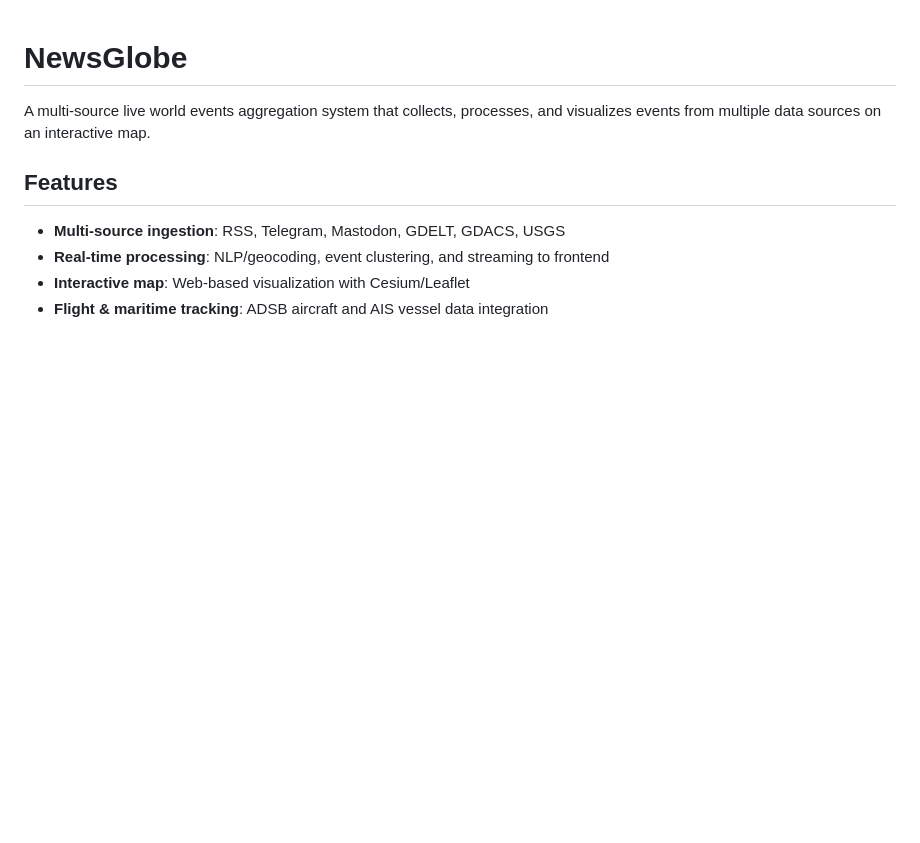
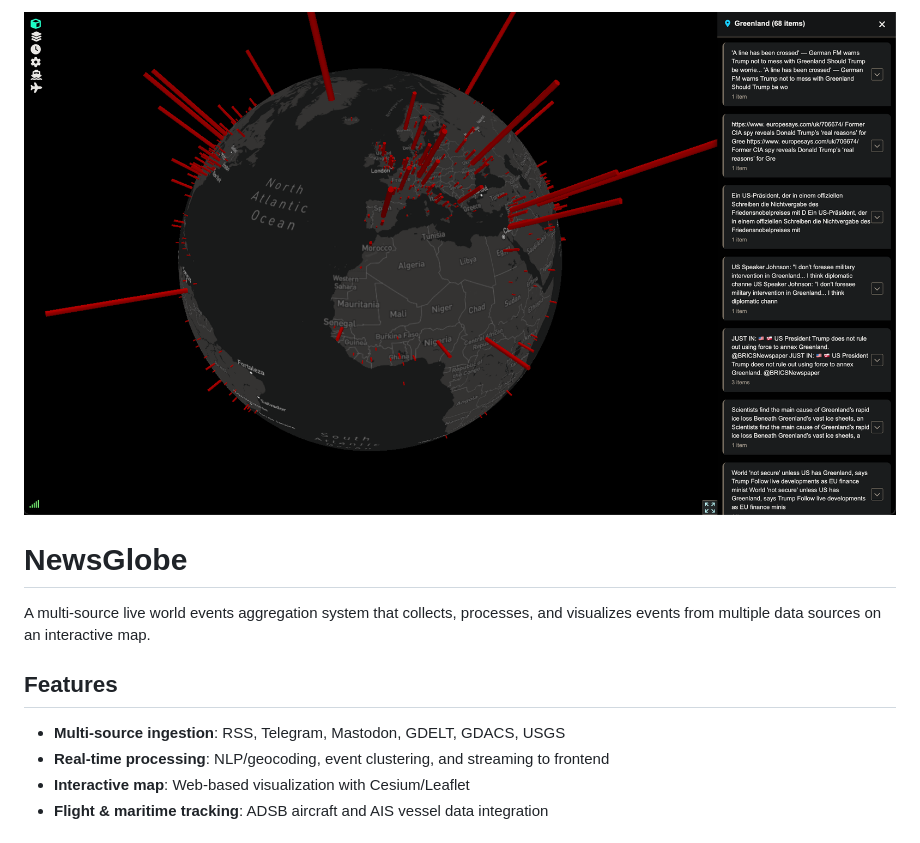
Before and after one commit to mihasm/news-globe, a Markdown page: README.md, the part around the change. Drawn GitHub-style; pictures changed too: screenshot.png (added); blank space fills up the shorter version.

```diff
--- a/README.md
+++ b/README.md
@@ -1,3 +1,5 @@
+![NewsGlobe Screenshot](screenshot.png)
+
 # NewsGlobe
 
 A multi-source live world events aggregation system that collects, processes, and visualizes events from multiple data sources on an interactive map.
```
Also changed, not shown: 7 other files.
